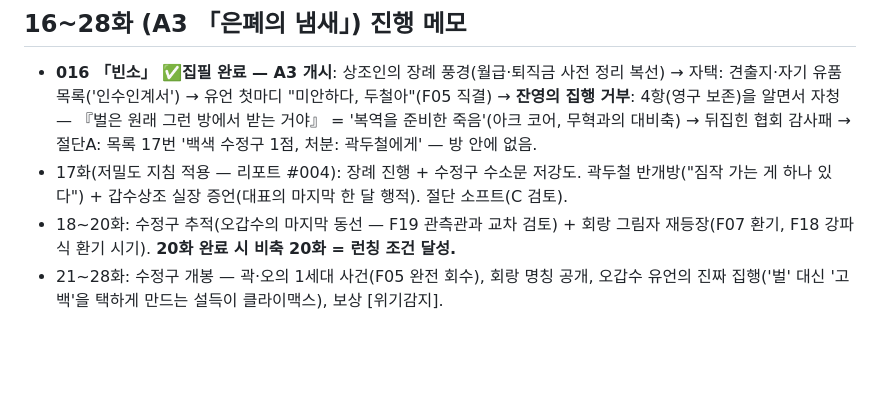
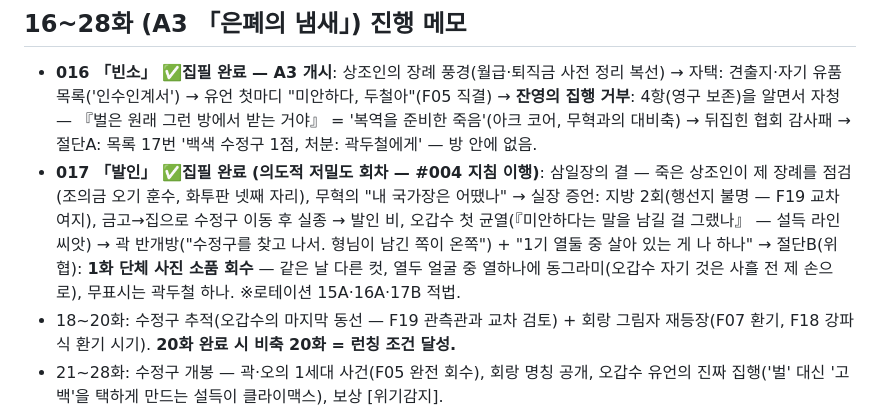
Before and after one commit to kotkim8210/kotkim8210, a Markdown page: novel/bible/plot-outline.md, the part around the change. Drawn GitHub-style; blank space fills up the shorter version.

```diff
--- a/novel/bible/plot-outline.md
+++ b/novel/bible/plot-outline.md
@@ -44,7 +44,7 @@
 
 ## 16~28화 (A3 「은폐의 냄새」) 진행 메모
 - **016 「빈소」 ✅집필 완료 — A3 개시**: 상조인의 장례 풍경(월급·퇴직금 사전 정리 복선) → 자택: 견출지·자기 유품 목록('인수인계서') → 유언 첫마디 "미안하다, 두철아"(F05 직결) → **잔영의 집행 거부**: 4항(영구 보존)을 알면서 자청 — 『벌은 원래 그런 방에서 받는 거야』 = '복역을 준비한 죽음'(아크 코어, 무혁과의 대비축) → 뒤집힌 협회 감사패 → 절단A: 목록 17번 '백색 수정구 1점, 처분: 곽두철에게' — 방 안에 없음.
-- 17화(저밀도 지침 적용 — 리포트 #004): 장례 진행 + 수정구 수소문 저강도. 곽두철 반개방("짐작 가는 게 하나 있다") + 갑수상조 실장 증언(대표의 마지막 한 달 행적). 절단 소프트(C 검토).
+- **017 「발인」 ✅집필 완료 (의도적 저밀도 회차 — #004 지침 이행)**: 삼일장의 결 — 죽은 상조인이 제 장례를 점검(조의금 오기 훈수, 화투판 넷째 자리), 무혁의 "내 국가장은 어땠나" → 실장 증언: 지방 2회(행선지 불명 — F19 교차 여지), 금고→집으로 수정구 이동 후 실종 → 발인 비, 오갑수 첫 균열(『미안하다는 말을 남길 걸 그랬나』 — 설득 라인 씨앗) → 곽 반개방("수정구를 찾고 나서. 형님이 남긴 쪽이 온쪽") + "1기 열둘 중 살아 있는 게 나 하나" → 절단B(위협): **1화 단체 사진 소품 회수** — 같은 날 다른 컷, 열두 얼굴 중 열하나에 동그라미(오갑수 자기 것은 사흘 전 제 손으로), 무표시는 곽두철 하나. ※로테이션 15A·16A·17B 적법.
 - 18~20화: 수정구 추적(오갑수의 마지막 동선 — F19 관측관과 교차 검토) + 회랑 그림자 재등장(F07 환기, F18 강파식 환기 시기). **20화 완료 시 비축 20화 = 런칭 조건 달성.**
 - 21~28화: 수정구 개봉 — 곽·오의 1세대 사건(F05 완전 회수), 회랑 명칭 공개, 오갑수 유언의 진짜 집행('벌' 대신 '고백'을 택하게 만드는 설득이 클라이맥스), 보상 [위기감지].
 
```
Also changed, not shown: novel/manuscript/017.md (added, +149 -0 lines).
